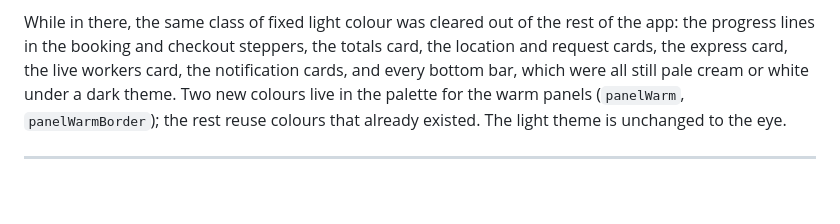
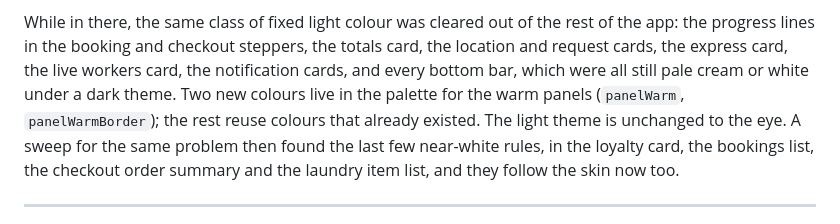
Before and after one commit to Derry-Godsent/chapman-prestige-mobile, a Markdown page: docs/ROADMAP.md, the part around the change. Drawn GitHub-style; blank space fills up the shorter version.

Commit message:
The roadmap records the sweep
Co-authored-by: arena-agent <297053741+arena-agent@users.noreply.github.com>

```diff
--- a/docs/ROADMAP.md
+++ b/docs/ROADMAP.md
@@ -677,7 +677,9 @@ the location and request cards, the express card, the live workers card, the
 notification cards, and every bottom bar, which were all still pale cream or white
 under a dark theme. Two new colours live in the palette for the warm panels
 (`panelWarm`, `panelWarmBorder`); the rest reuse colours that already existed. The
-light theme is unchanged to the eye.
+light theme is unchanged to the eye. A sweep for the same problem then found the
+last few near-white rules, in the loyalty card, the bookings list, the checkout
+order summary and the laundry item list, and they follow the skin now too.
 
 ---
 
```
